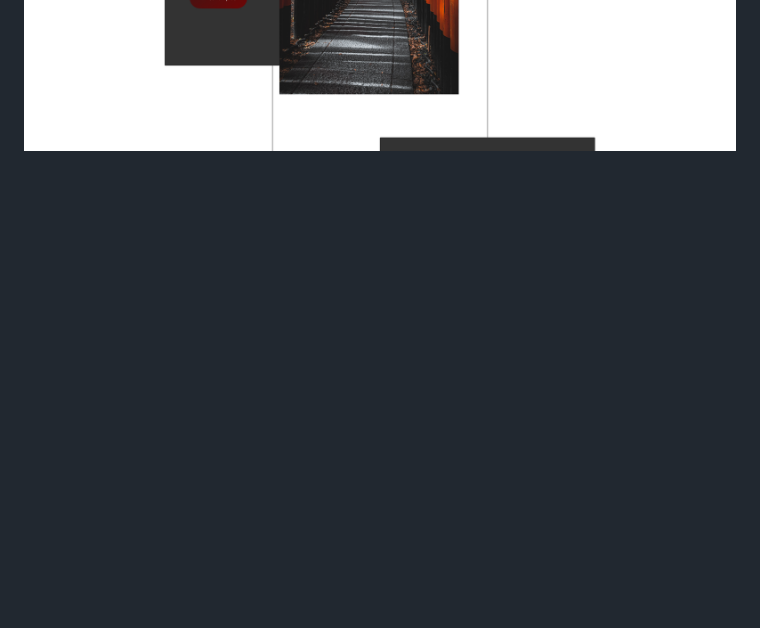
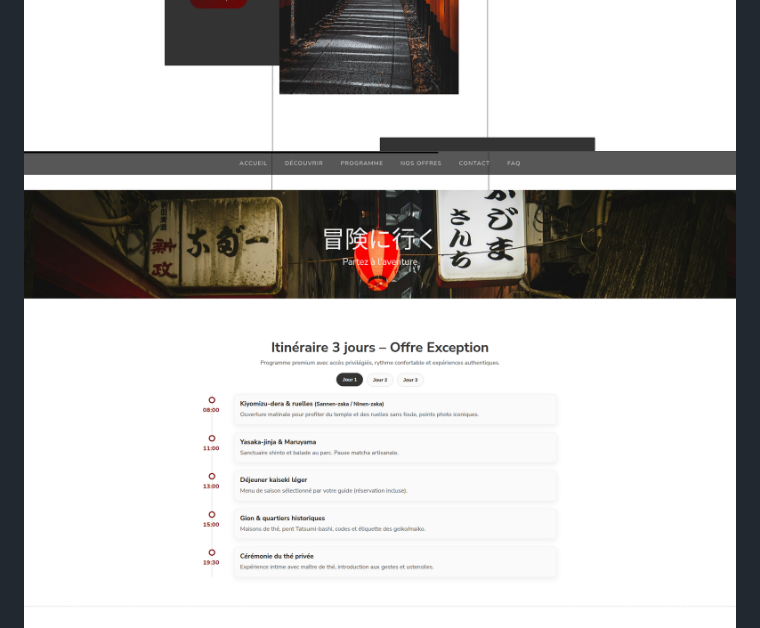
Before and after one commit to git-thu-thao-nguyen/kyoto-site, a Markdown page: README.md, the part around the change. Drawn GitHub-style; pictures changed too: docs/program-demo.png (added); blank space fills up the shorter version.

```diff
--- a/README.md
+++ b/README.md
@@ -26,4 +26,5 @@ Projet conçu dans un objectif de **portfolio**.
 
 ![Capture d’écran accueil](docs/home-demo.png)
 ![Capture d’écran kyoto](docs/asym-demo.png)
+![Capture d’écran program](docs/program-demo.png)
 ![Capture d’écran tarif](docs/tarif-demo.png)
```
Also changed, not shown: 1 other file.
